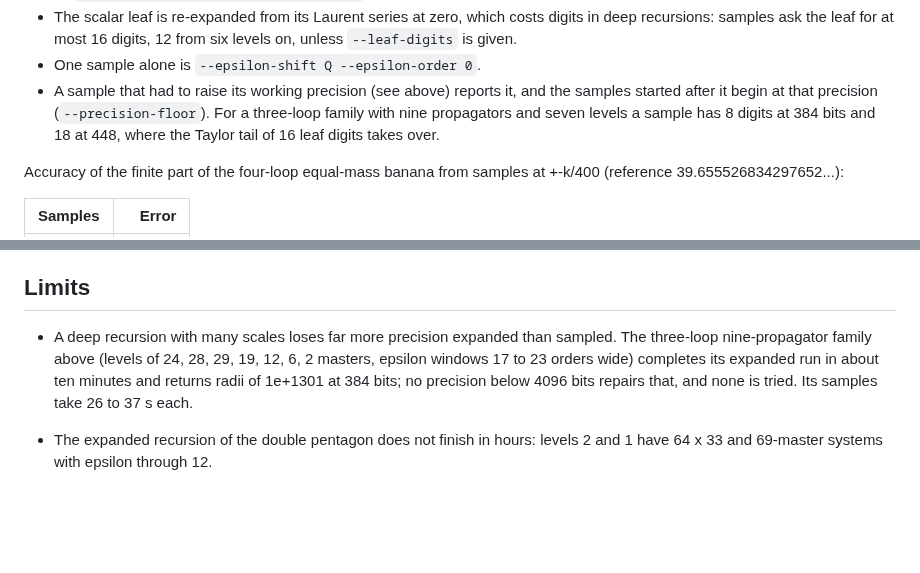
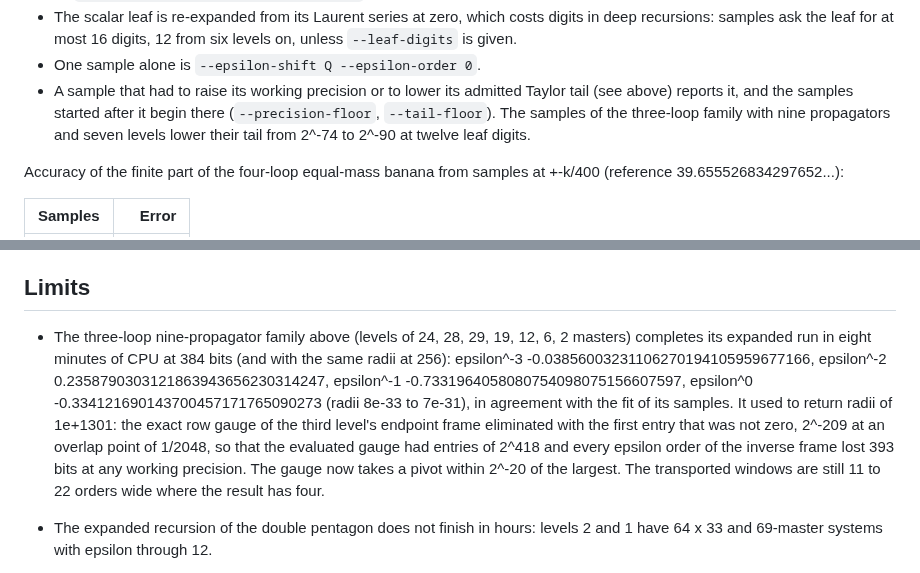
Before and after one commit to modulargraph/diffexp_refactored, a Markdown page: docs/performance.md, 2 parts joined by grey strips. Rendered like a GitHub page; blank space fills up the shorter version.

```diff
--- a/docs/performance.md
+++ b/docs/performance.md
@@ -230,11 +294,11 @@ leaf are specialised to the numeric dimension.
   costs digits in deep recursions: samples ask the leaf for at most 16
   digits, 12 from six levels on, unless `--leaf-digits` is given.
 - One sample alone is `--epsilon-shift Q --epsilon-order 0`.
-- A sample that had to raise its working precision (see above) reports it,
-  and the samples started after it begin at that precision
-  (`--precision-floor`). For a three-loop family with nine propagators and
-  seven levels a sample has 8 digits at 384 bits and 18 at 448, where the
-  Taylor tail of 16 leaf digits takes over.
+- A sample that had to raise its working precision or to lower its
+  admitted Taylor tail (see above) reports it, and the samples started
+  after it begin there (`--precision-floor`, `--tail-floor`). The samples
+  of the three-loop family with nine propagators and seven levels lower
+  their tail from 2^-74 to 2^-90 at twelve leaf digits.
 
 Accuracy of the finite part of the four-loop equal-mass banana from samples
 at +-k/400 (reference 39.655526834297652...):
@@ -276,12 +340,19 @@ sample values are in
 
 ## Limits
 
-- A deep recursion with many scales loses far more precision expanded than
-  sampled. The three-loop nine-propagator family above (levels of 24, 28,
-  29, 19, 12, 6, 2 masters, epsilon windows 17 to 23 orders wide) completes
-  its expanded run in about ten minutes and returns radii of 1e+1301 at 384
-  bits; no precision below 4096 bits repairs that, and none is tried. Its
-  samples take 26 to 37 s each.
+- The three-loop nine-propagator family above (levels of 24, 28, 29, 19,
+  12, 6, 2 masters) completes its expanded run in eight minutes of CPU at
+  384 bits (and with the same radii at 256): epsilon^-3 -0.03856003231106270194105959677166, epsilon^-2
+  0.2358790303121863943656230314247, epsilon^-1
+  -0.7331964058080754098075156607597, epsilon^0
+  -0.334121690143700457171765090273 (radii 8e-33 to 7e-31), in agreement
+  with the fit of its samples. It used to return radii of 1e+1301: the
+  exact row gauge of the third level's endpoint frame eliminated with the
+  first entry that was not zero, 2^-209 at an overlap point of 1/2048, so
+  that the evaluated gauge had entries of 2^418 and every epsilon order of
+  the inverse frame lost 393 bits at any working precision. The gauge now
+  takes a pivot within 2^-20 of the largest. The transported windows are
+  still 11 to 22 orders wide where the result has four.
 
 - The expanded recursion of the double pentagon does not finish in hours:
   levels 2 and 1 have 64 x 33 and 69-master systems with epsilon through 12.
```
Also changed, not shown: other parts of docs/performance.md (+73 -9 lines), CHANGELOG.md (+12 -0 lines).
